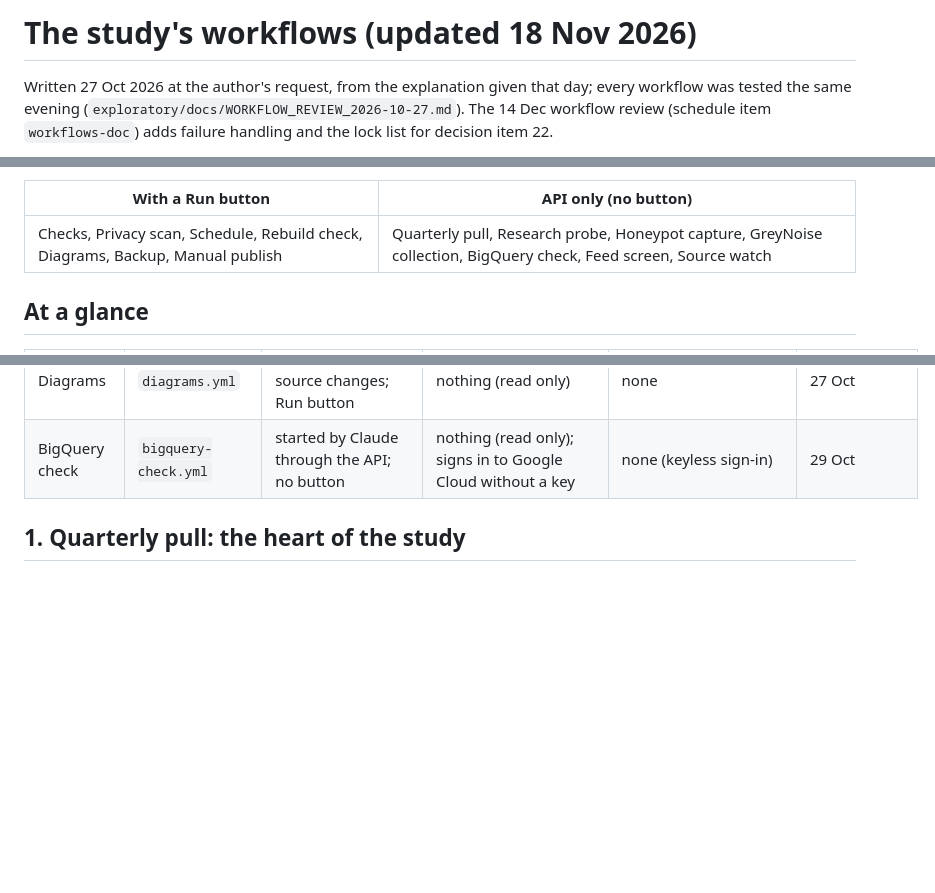
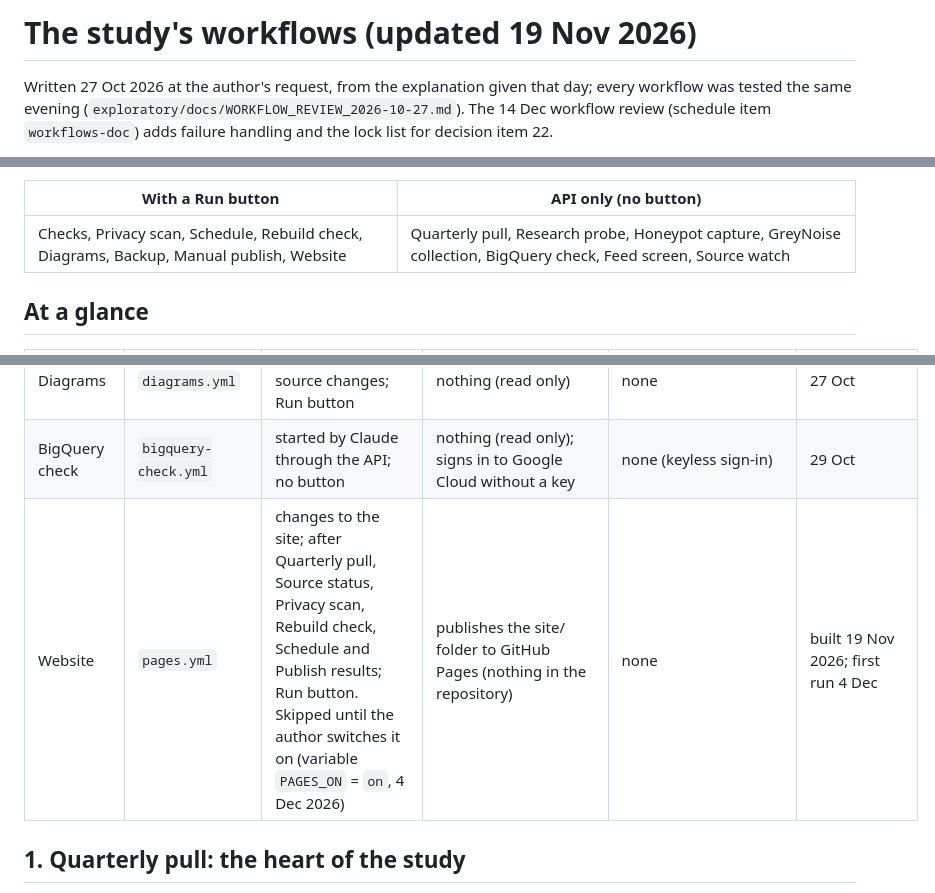
Before and after one commit to pagagne/internet-security-snapshot, a Markdown page: docs/WORKFLOWS.md, 3 parts joined by grey strips. Drawn GitHub-style; blank space fills up the shorter version.

```diff
--- a/docs/WORKFLOWS.md
+++ b/docs/WORKFLOWS.md
@@ -1,4 +1,4 @@
-# The study's workflows (updated 18 Nov 2026)
+# The study's workflows (updated 19 Nov 2026)
 
 Written 27 Oct 2026 at the author's request, from the explanation given that day; every workflow
 was tested the same evening (`exploratory/docs/WORKFLOW_REVIEW_2026-10-27.md`). The <!-- date:workflows-doc -->14 Dec<!-- /date --> workflow review
@@ -18,7 +18,7 @@ be run by hand after the pilot: `docs/SOP_MANUAL_RUNS.md`.
 
 | With a Run button | API only (no button) |
 |---|---|
-| Checks, Privacy scan, Schedule, Rebuild check, Diagrams, Backup, Manual publish | Quarterly pull, Research probe, Honeypot capture, GreyNoise collection, BigQuery check, Feed screen, Source watch |
+| Checks, Privacy scan, Schedule, Rebuild check, Diagrams, Backup, Manual publish, Website | Quarterly pull, Research probe, Honeypot capture, GreyNoise collection, BigQuery check, Feed screen, Source watch |
 
 ## At a glance
 
@@ -40,6 +40,7 @@ be run by hand after the pilot: `docs/SOP_MANUAL_RUNS.md`.
 | Source status | `source-status.yml` | 21:47 UTC daily; no button | run-reports (`landing/`) | `SEC_USER_AGENT`, `VULNCHECK_TOKEN` (keep-alive only, from 17 Nov 2026) | 31 Oct |
 | Diagrams | `diagrams.yml` | when a diagram source changes; Run button | nothing (read only) | none | 27 Oct |
 | BigQuery check | `bigquery-check.yml` | started by Claude through the API; no button | nothing (read only); signs in to Google Cloud without a key | none (keyless sign-in) | 29 Oct |
+| Website | `pages.yml` | changes to the site; after Quarterly pull, Source status, Privacy scan, Rebuild check, Schedule and Publish results; Run button. Skipped until the author switches it on (variable `PAGES_ON` = `on`, 4 Dec 2026) | publishes the site/ folder to GitHub Pages (nothing in the repository) | none | built 19 Nov 2026; first run 4 Dec |
 
 ## 1. Quarterly pull: the heart of the study
 
```
Also changed, not shown: README.md (+1 -0 lines), docs/ANNUAL_PLAN.md (+2 -2 lines), docs/WEBSITE.md (added, +63 -0 lines), docs/diagrams/workflow_runs.png, 11 other files.
